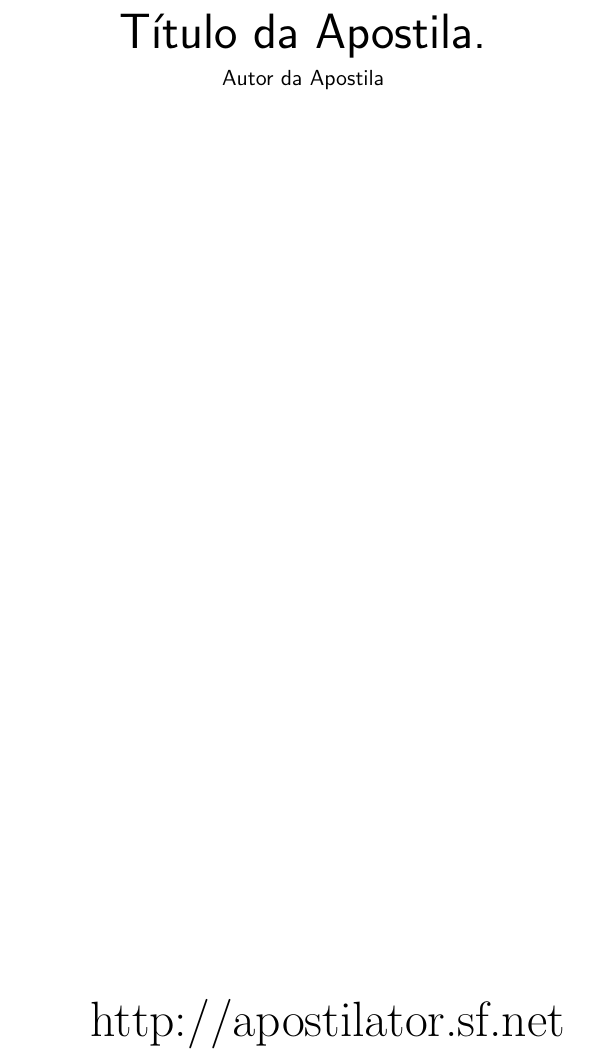
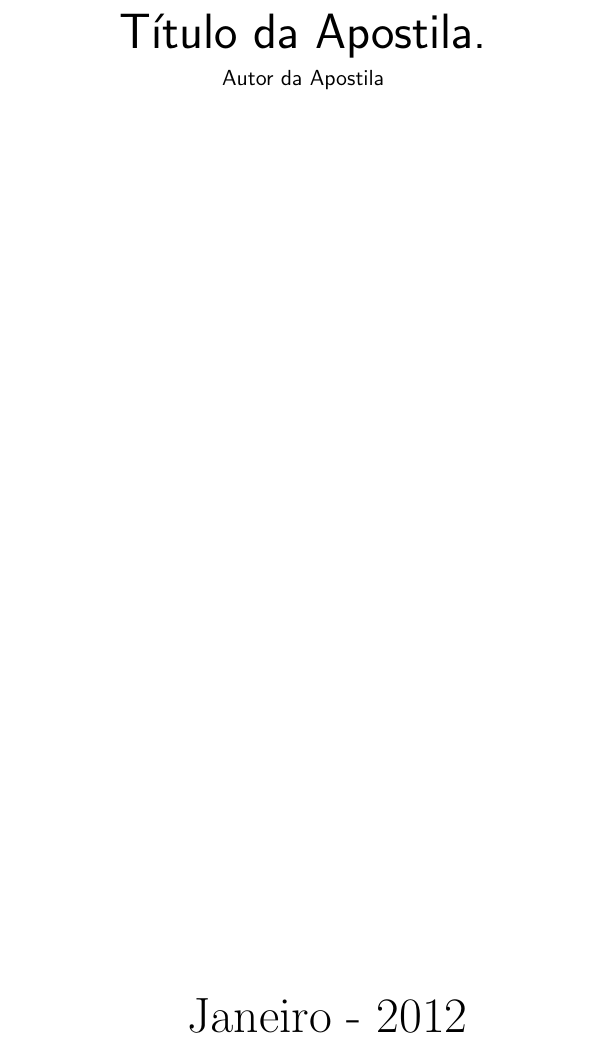
Before and after one commit to gabriels/apostilator, a LaTeX problem sheet (source/apostilator-classic/project-example/.tex/base.tex, which reads source/apostilator-classic/project-example/.tex/titlepage.tex): part of page 1 of 5, cut so that both start at the same text. Compiled offline with pdfLaTeX.

Commit message:
adição de marcações @author, @title, @data, @footer, @header e @chapterfooter para substituicao via parametros -a, -t, -d, -j, -f, -x, respectivamente

```diff
--- a/source/apostilator-classic/project-example/.tex/base.tex
+++ b/source/apostilator-classic/project-example/.tex/base.tex
@@ -42,7 +42,8 @@
 \fancypagestyle{plain}{
 \fancyhf{}
 \renewcommand{\headrulewidth}{0pt}
-\fancyfoot[LE,RO]{\thepage}
+\fancyfoot[R]{\thepage}
+\fancyfoot[L]{\bf \small \slshape } %% @chapterfooter
 }
 
 \fancypagestyle{rcsfooters}
@@ -56,17 +57,13 @@
     %
     %\fancyhead[L]{\bf Curso III: Emacs}
     %\fancyhead[R]{\includegraphics[scale=0.25]{figs/capa.eps}}
-    \fancyhead[L]{}
+    \fancyhead[L]{} %% @header
     \fancyhead[R]{\bf \slshape \nouppercase{\leftmark}}
 
     \fancyfoot[R]{\thepage}
     \fancyfoot[C]{}
-    \fancyfoot[L]{}
+    \fancyfoot[L]{} %% @footer
 }
-
-\newcommand{\lpi}{\begin{wrapfigure}{l}{1.5cm}\centering \includegraphics[width=1.3cm]{titlepage-imgs/lpi.png} \end{wrapfigure}}
-\newcommand{\rh}{\begin{wrapfigure}{l}{1.5cm}\centering \includegraphics[width=1.3cm]{titlepage-imgs/redhat.png} \end{wrapfigure}}
-
 
 \begin{document}\pagestyle{rcsfooters}
 
--- a/source/apostilator-classic/project-example/.tex/titlepage.tex
+++ b/source/apostilator-classic/project-example/.tex/titlepage.tex
@@ -14,15 +14,15 @@
   \begin{minipage}[c]{12cm}
     \begin{center}
 
-{\huge \sf Título da Apostila.\vskip 0.15cm
+{\huge \sf Título da Apostila.\vskip 0.15cm %% @title
 
-{\small Autor da Apostila}
+{\small Autor da Apostila} %% @author
 }
     \end{center}
   \end{minipage}
 
   \vskip 16cm
 
-  {\huge http://apostilator.sf.net}
+  {\huge Janeiro - 2012} %% @date
 
 \end{center}
```
Also changed, not shown: source/apostilator-classic/project-manual/.tex/base.tex (+4 -7 lines), source/apostilator-classic/project-manual/.tex/titlepage.tex (+3 -3 lines).
